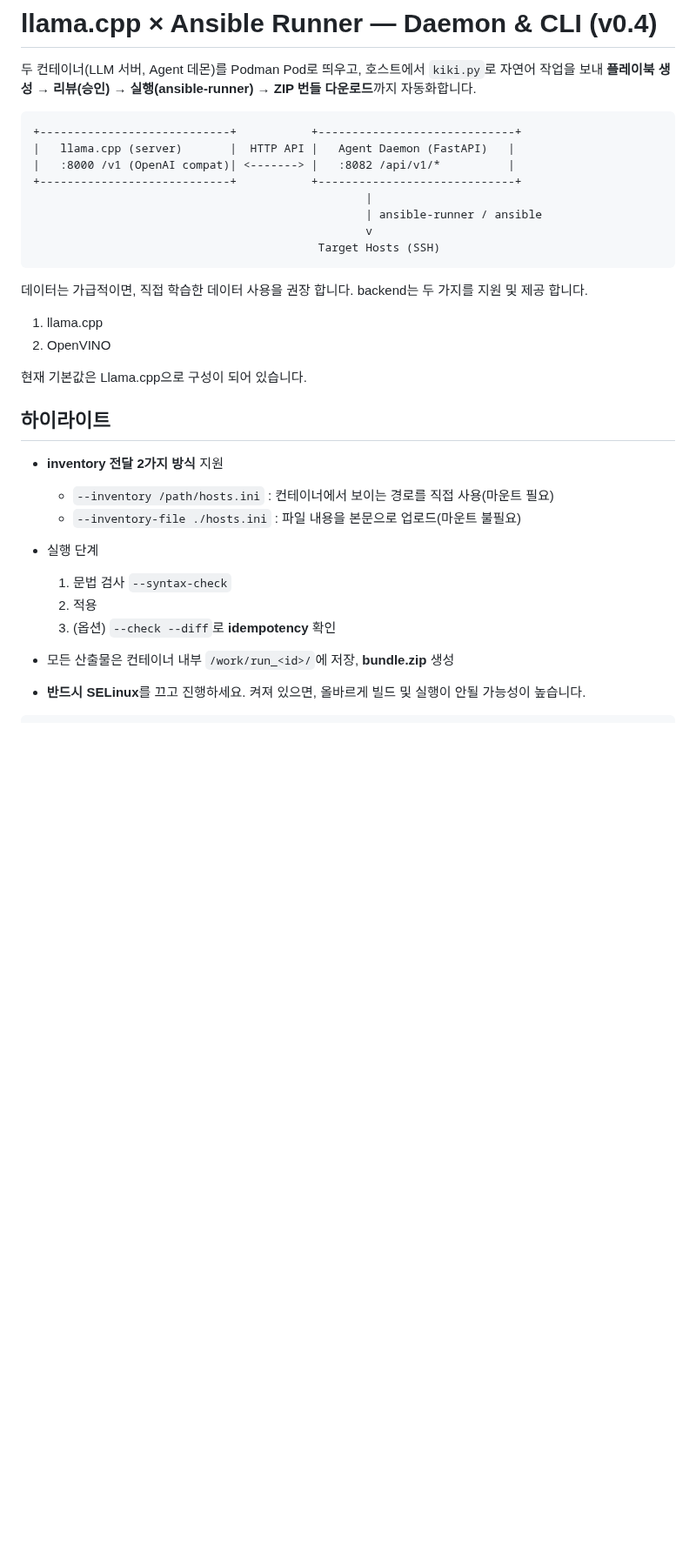
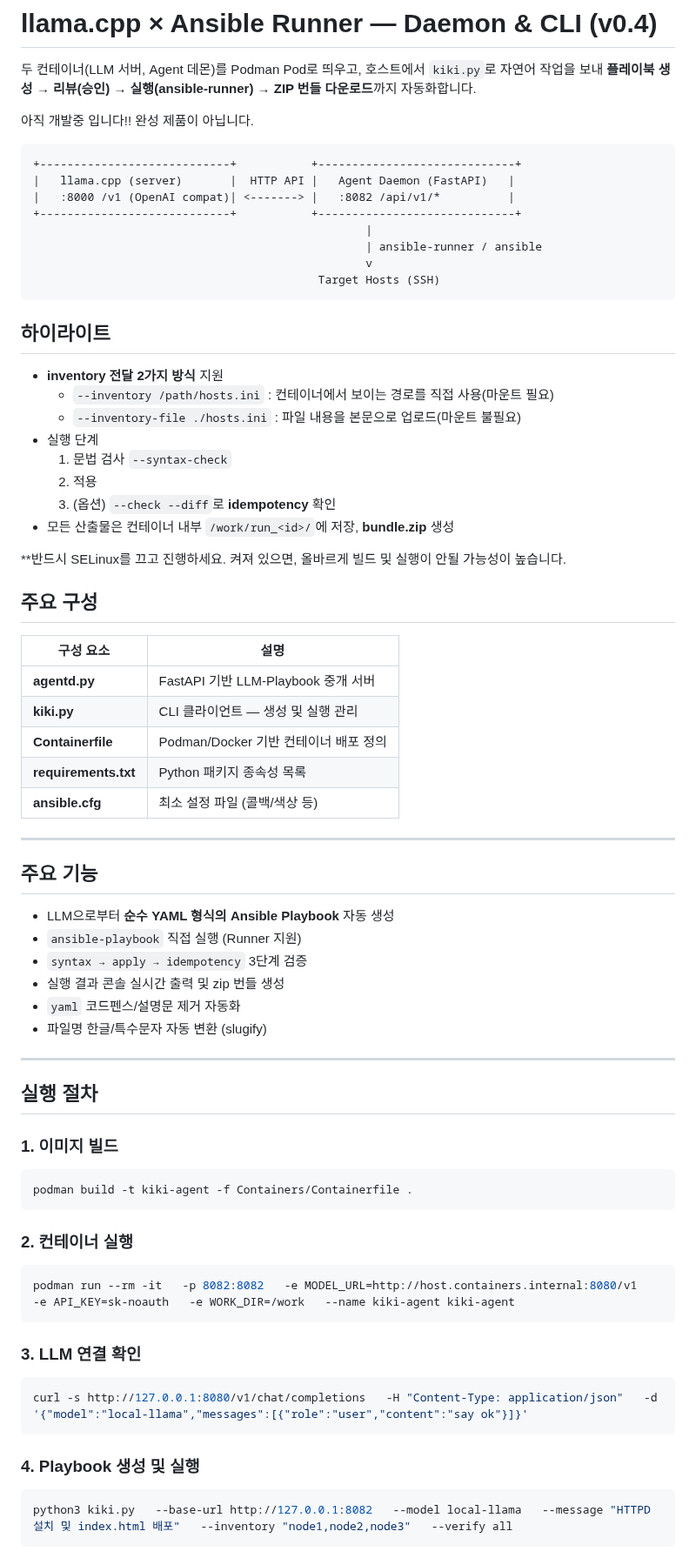
Before and after one commit to ProjectKIKI/KIKI-AI-Infra-Agent, a Markdown page: README.md, the part around one of its changes. Shown at 87% size. Rendered like a GitHub page; blank space fills up the shorter version.

````diff
--- a/README.md
+++ b/README.md
@@ -2,6 +2,8 @@
 
 두 컨테이너(LLM 서버, Agent 데몬)를 Podman Pod로 띄우고, 호스트에서 `kiki.py`로 자연어 작업을 보내
 **플레이북 생성 → 리뷰(승인) → 실행(ansible-runner) → ZIP 번들 다운로드**까지 자동화합니다.
+
+아직 개발중 입니다!! 완성 제품이 아닙니다.
 
 ```
 +----------------------------+           +-----------------------------+
@@ -14,13 +16,6 @@
                                           Target Hosts (SSH)
 ```
 
-데이터는 가급적이면, 직접 학습한 데이터 사용을 권장 합니다. backend는 두 가지를 지원 및 제공 합니다.
-
-1. llama.cpp
-2. OpenVINO
-
-현재 기본값은 Llama.cpp으로 구성이 되어 있습니다.
-
 ## 하이라이트
 - **inventory 전달 2가지 방식** 지원
   - `--inventory /path/hosts.ini` : 컨테이너에서 보이는 경로를 직접 사용(마운트 필요)
@@ -31,4 +26,50 @@
   3) (옵션) `--check --diff`로 **idempotency** 확인
 - 모든 산출물은 컨테이너 내부 `/work/run_<id>/`에 저장, **bundle.zip** 생성
 
-- **반드시 SELinux**를 끄고 진행하세요. 켜져 있으면, 올바르게 빌드 및 실행이 안될 가능성이 높습니다.
+**반드시 SELinux를 끄고 진행하세요. 켜져 있으면, 올바르게 빌드 및 실행이 안될 가능성이 높습니다.
+
+
+## 주요 구성
+
+| 구성 요소 | 설명 |
+|------------|------|
+| **agentd.py** | FastAPI 기반 LLM-Playbook 중개 서버 |
+| **kiki.py** | CLI 클라이언트 — 생성 및 실행 관리 |
+| **Containerfile** | Podman/Docker 기반 컨테이너 배포 정의 |
+| **requirements.txt** | Python 패키지 종속성 목록 |
+| **ansible.cfg** | 최소 설정 파일 (콜백/색상 등) |
+
+---
+
+## 주요 기능
+- LLM으로부터 **순수 YAML 형식의 Ansible Playbook** 자동 생성
+- `ansible-playbook` 직접 실행 (Runner 지원)
+- `syntax → apply → idempotency` 3단계 검증
+- 실행 결과 콘솔 실시간 출력 및 zip 번들 생성
+- ```yaml``` 코드펜스/설명문 제거 자동화
+- 파일명 한글/특수문자 자동 변환 (slugify)
+
+---
+
+## 실행 절차
+
+### 1. 이미지 빌드
+```bash
+podman build -t kiki-agent -f Containers/Containerfile .
+```
+
+### 2. 컨테이너 실행
+```bash
+podman run --rm -it   -p 8082:8082   -e MODEL_URL=http://host.containers.internal:8080/v1   -e API_KEY=sk-noauth   -e WORK_DIR=/work   --name kiki-agent kiki-agent
+```
+
+### 3. LLM 연결 확인
+```bash
+curl -s http://127.0.0.1:8080/v1/chat/completions   -H "Content-Type: application/json"   -d '{"model":"local-llama","messages":[{"role":"user","content":"say ok"}]}'
+```
+
+### 4. Playbook 생성 및 실행
+```bash
+python3 kiki.py   --base-url http://127.0.0.1:8082   --model local-llama   --message "HTTPD 설치 및 index.html 배포"   --inventory "node1,node2,node3"   --verify all
+```
+
````
Also changed, not shown: other parts of README.md (+144 -32 lines).
